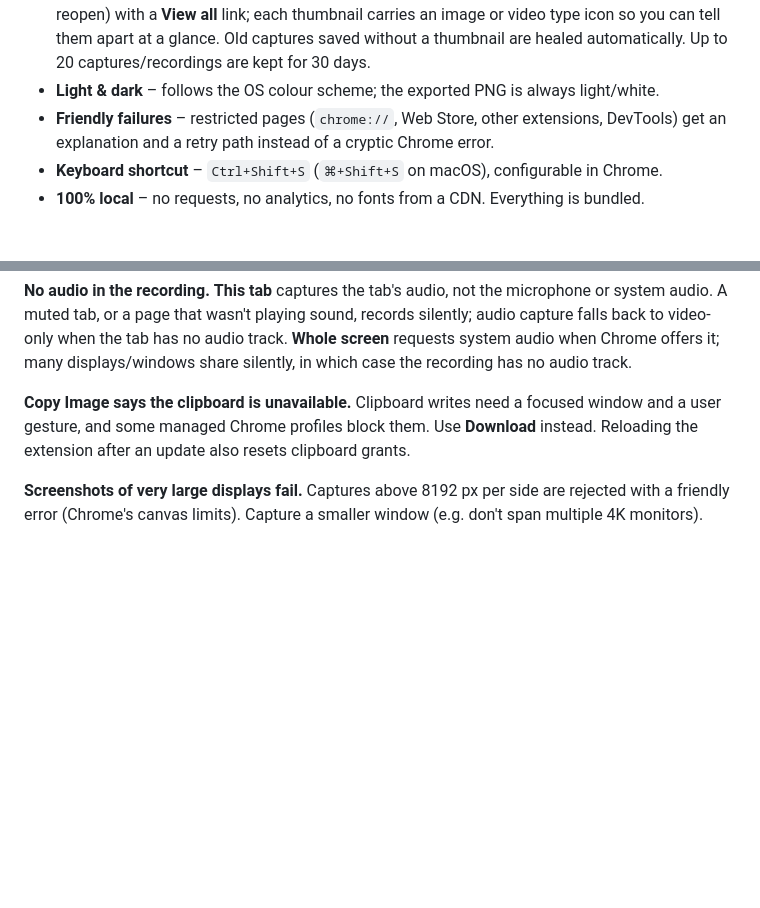
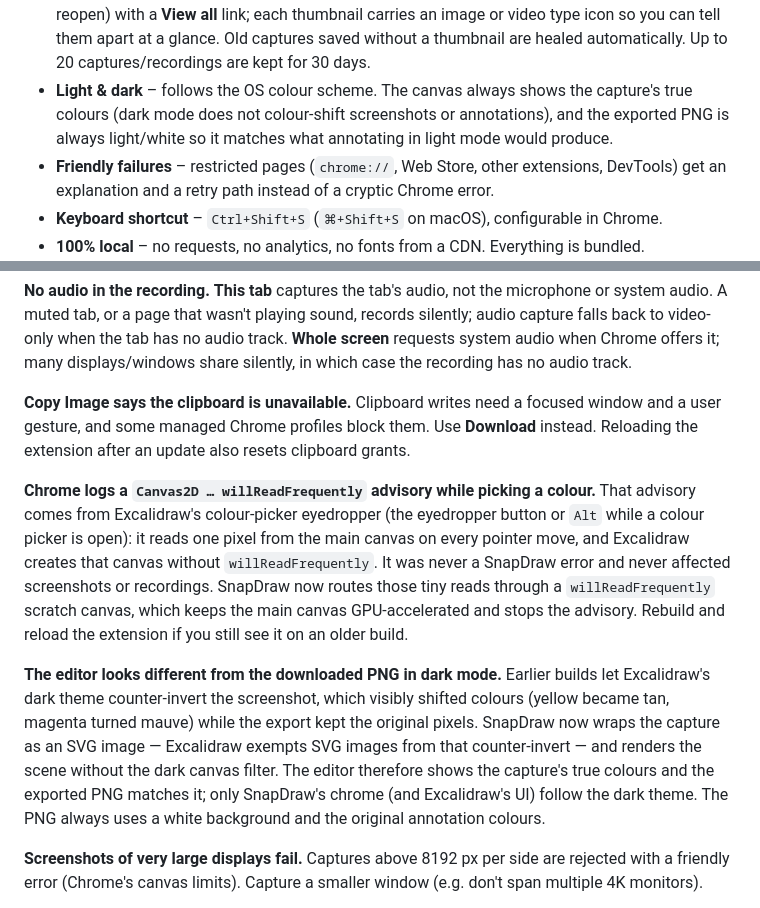
Before and after one commit to GaurangPohankar/SnapDraw, a Markdown page: README.md, 2 parts joined by grey strips. GitHub-like rendering; blank space fills up the shorter version.

```diff
--- a/README.md
+++ b/README.md
@@ -104,7 +104,9 @@ stay readable at a glance.*
   a **View all** link; each thumbnail carries an image or video type icon so you can tell them apart at
   a glance. Old captures saved without a thumbnail are healed automatically.
   Up to 20 captures/recordings are kept for 30 days.
-- **Light & dark** – follows the OS colour scheme; the exported PNG is always light/white.
+- **Light & dark** – follows the OS colour scheme. The canvas always shows the capture's true colours
+  (dark mode does not colour-shift screenshots or annotations), and the exported PNG is always
+  light/white so it matches what annotating in light mode would produce.
 - **Friendly failures** – restricted pages (`chrome://`, Web Store, other extensions, DevTools) get
   an explanation and a retry path instead of a cryptic Chrome error.
 - **Keyboard shortcut** – `Ctrl+Shift+S` (`⌘+Shift+S` on macOS), configurable in Chrome.
@@ -583,6 +585,22 @@ silently, in which case the recording has no audio track.
 Clipboard writes need a focused window and a user gesture, and some managed Chrome profiles block
 them. Use **Download** instead. Reloading the extension after an update also resets clipboard grants.
 
+**Chrome logs a `Canvas2D … willReadFrequently` advisory while picking a colour.**
+That advisory comes from Excalidraw's colour-picker eyedropper (the eyedropper button or
+`Alt` while a colour picker is open): it reads one pixel from the main canvas on every pointer
+move, and Excalidraw creates that canvas without `willReadFrequently`. It was never a SnapDraw
+error and never affected screenshots or recordings. SnapDraw now routes those tiny reads through a
+`willReadFrequently` scratch canvas, which keeps the main canvas GPU-accelerated and stops the
+advisory. Rebuild and reload the extension if you still see it on an older build.
+
+**The editor looks different from the downloaded PNG in dark mode.**
+Earlier builds let Excalidraw's dark theme counter-invert the screenshot, which visibly shifted colours
+(yellow became tan, magenta turned mauve) while the export kept the original pixels. SnapDraw now wraps
+the capture as an SVG image — Excalidraw exempts SVG images from that counter-invert — and renders the
+scene without the dark canvas filter. The editor therefore shows the capture's true colours and the
+exported PNG matches it; only SnapDraw's chrome (and Excalidraw's UI) follow the dark theme. The PNG
+always uses a white background and the original annotation colours.
+
 **Screenshots of very large displays fail.**
 Captures above 8192 px per side are rejected with a friendly error (Chrome's canvas limits). Capture a
 smaller window (e.g. don't span multiple 4K monitors).
```
Also changed, not shown: docs/screenshots/editor-dark.png, docs/screenshots/editor-light.png, docs/screenshots/editor-menu.png, docs/screenshots/popup-history.png, docs/screenshots/popup-recent-video.png, docs/screenshots/video-editor.png, 9 other files.
